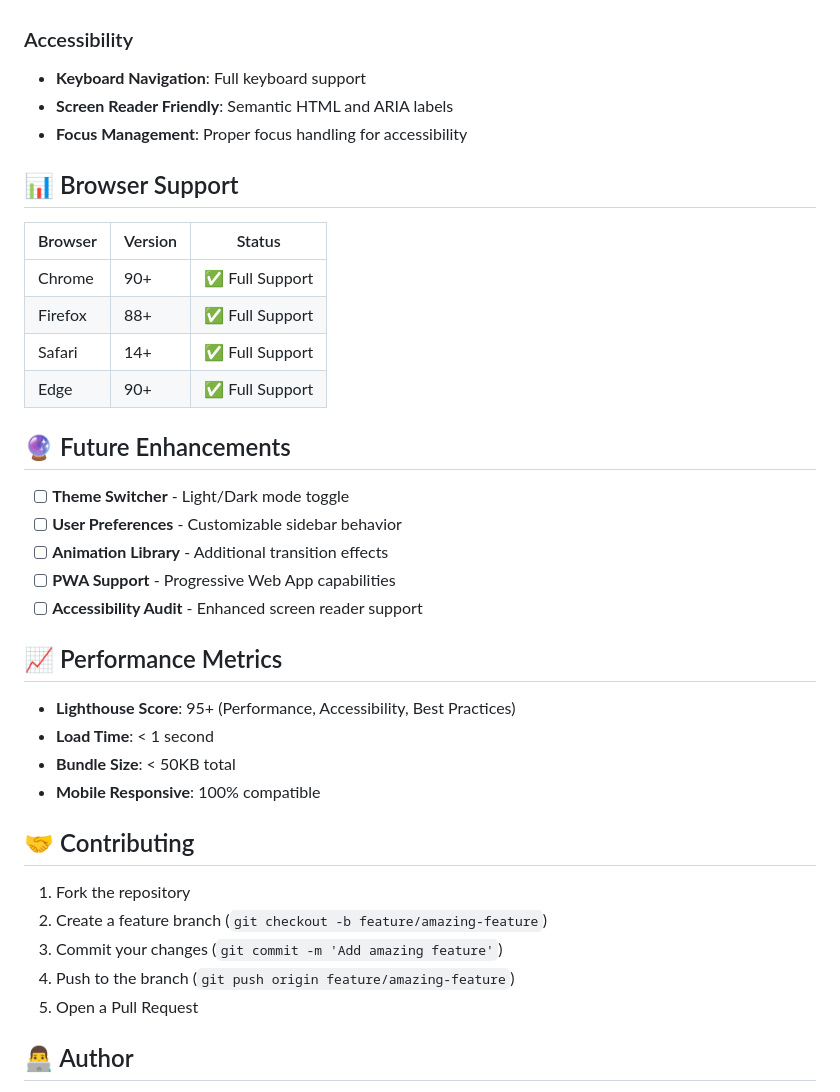
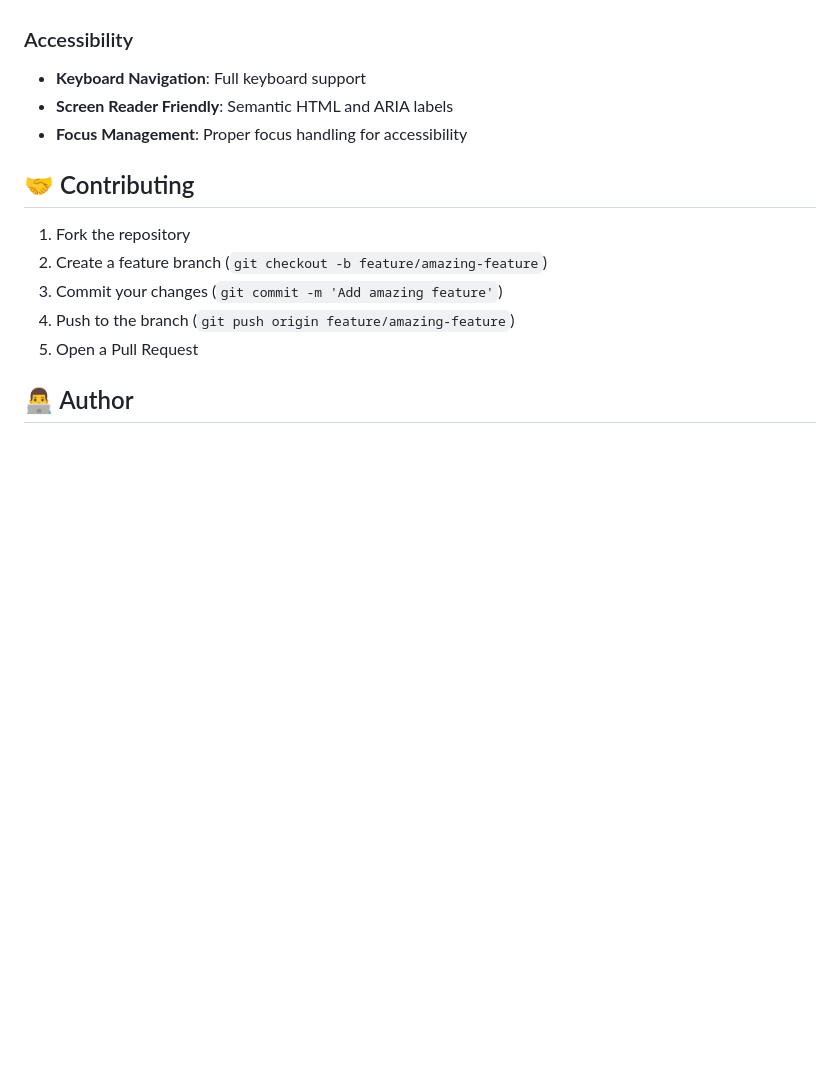
Before and after one commit to devderrickshema/Collapsible-Sidebar-Level1, a Markdown page: README.md, the part around the change. Rendered like a GitHub page; blank space fills up the shorter version.

```diff
--- a/README.md
+++ b/README.md
@@ -100,30 +100,6 @@ The sidebar is highly customizable through CSS variables and JavaScript configur
 - **Screen Reader Friendly**: Semantic HTML and ARIA labels
 - **Focus Management**: Proper focus handling for accessibility
 
-## 📊 Browser Support
-
-| Browser | Version | Status |
-|---------|---------|--------|
-| Chrome  | 90+     | ✅ Full Support |
-| Firefox | 88+     | ✅ Full Support |
-| Safari  | 14+     | ✅ Full Support |
-| Edge    | 90+     | ✅ Full Support |
-
-## 🔮 Future Enhancements
-
-- [ ] **Theme Switcher** - Light/Dark mode toggle
-- [ ] **User Preferences** - Customizable sidebar behavior
-- [ ] **Animation Library** - Additional transition effects
-- [ ] **PWA Support** - Progressive Web App capabilities
-- [ ] **Accessibility Audit** - Enhanced screen reader support
-
-## 📈 Performance Metrics
-
-- **Lighthouse Score**: 95+ (Performance, Accessibility, Best Practices)
-- **Load Time**: < 1 second
-- **Bundle Size**: < 50KB total
-- **Mobile Responsive**: 100% compatible
-
 ## 🤝 Contributing
 
 1. Fork the repository
```
